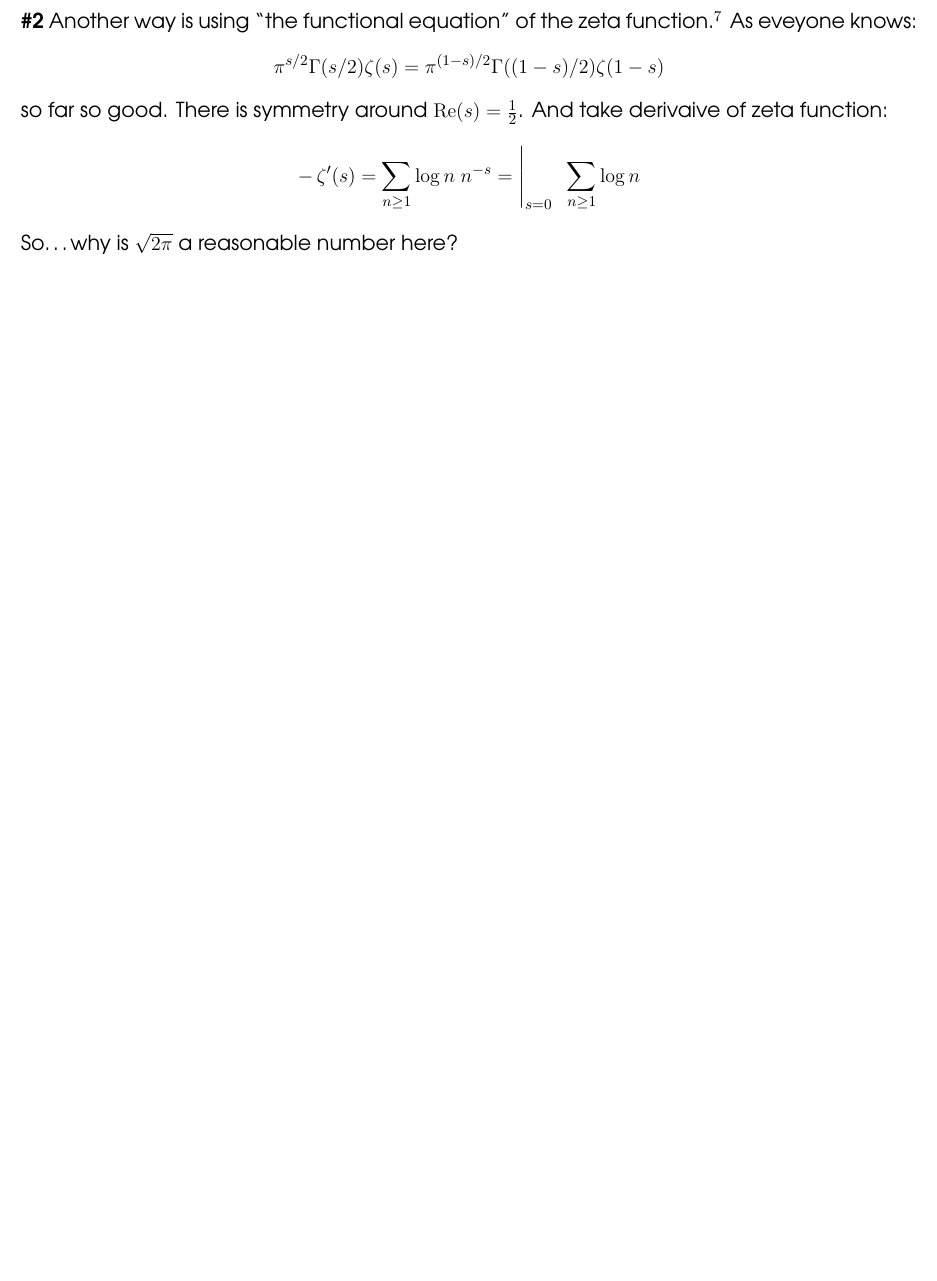
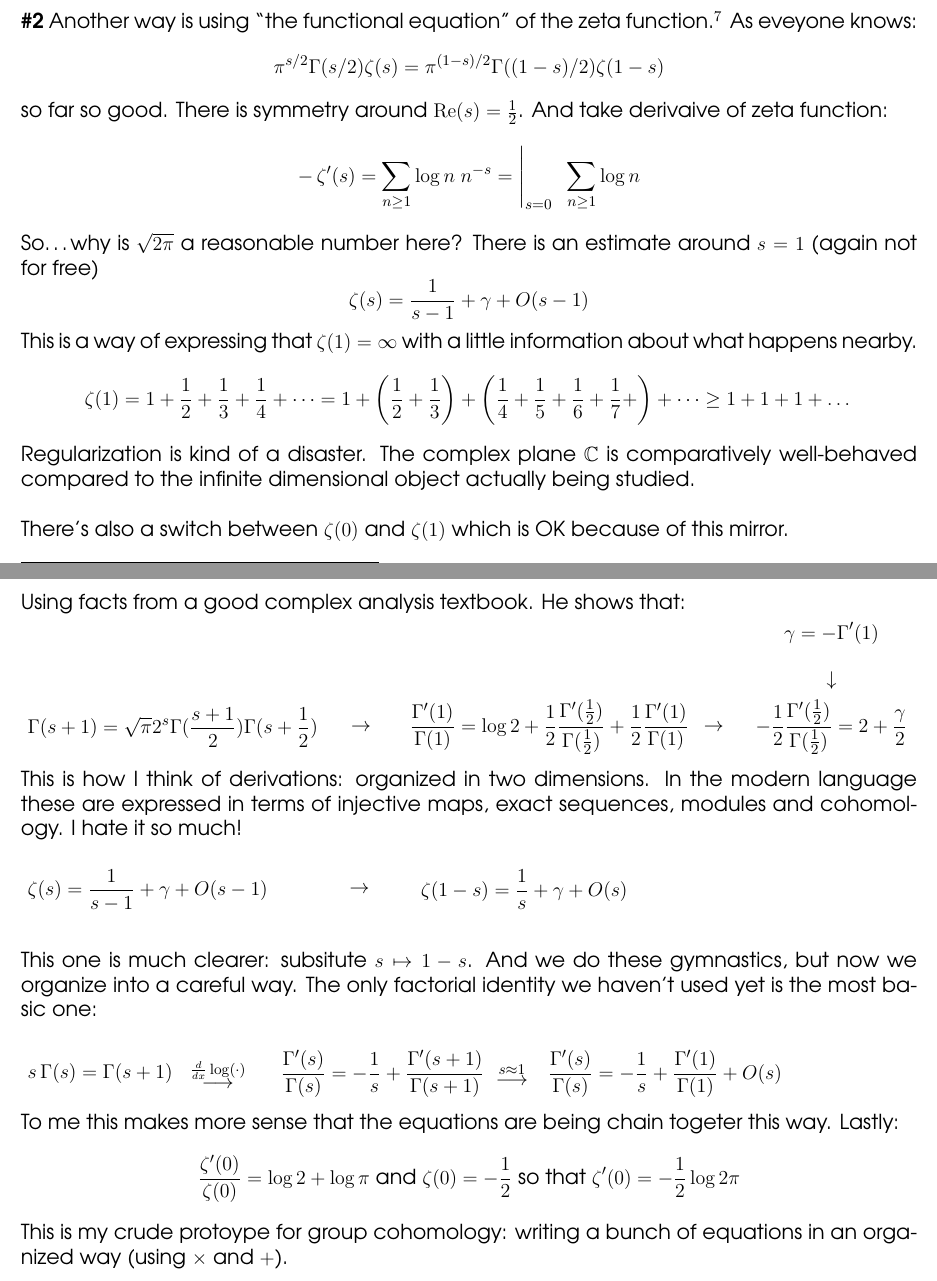
Before and after one commit to mango314/math-blog, a LaTeX document (2017/050117-nilsequences.tex): part of page 7 of 8 before the commit and two parts of pages 7 and 8 of 9 after it, the two joined at a grey line, cut so that both start at the same text, the shorter picture padded with empty space. Compiled offline with pdfLaTeX.

Commit message:
square root of 2 × pi

```diff
--- a/2017/050117-nilsequences.tex
+++ b/2017/050117-nilsequences.tex
@@ -211,9 +211,49 @@ We should already be suspicious of Soul\'{e}'s approach.  One of the inputs to h
 $$ \pi^{s/2} \Gamma(s/2) \zeta(s) = \pi^{(1-s)/2} \Gamma((1-s)/2)\zeta(1-s) $$
 so far so good.  There is symmetry around $\mathrm{Re}(s) = \frac{1}{2}$.  And take derivaive of zeta function:
 $$ - \, \zeta'(s) =  \sum_{n \geq 1} \log n \; n^{-s} = \Bigg|_{s = 0} \;\; \sum_{n \geq 1} \log n $$
-So\dots why is $\sqrt{2\pi}$ a reasonable number here?
+So\dots why is $\sqrt{2\pi}$ a reasonable number here?  There is an estimate around $s=1$ (again not for free)
+$$ \zeta(s) = \frac{1}{s-1} + \gamma + O(s-1) $$
+This is a way of expressing that $\zeta(1) = \infty$ with a little information about what happens nearby.
+$$ \zeta(1) = 1 + \frac{1}{2} + \frac{1}{3} + \frac{1}{4} + \dots = 1
++ \left( \frac{1}{2} + \frac{1}{3} \right)
++  \left( \frac{1}{4} + \frac{1}{5} + \frac{1}{6} + \frac{1}{7} +\right) + \dots
+\geq 1 + 1 + 1 + \dots $$
+Regularization is kind of a disaster.  The complex plane $\mathbb{C}$ is comparatively well-behaved compared to the infinite dimensional object actually being studied. \\ \\
+There's also a switch between $\zeta(0)$ and $\zeta(1)$ which is OK because of this mirror.
 
 \newpage
+
+\noindent Using facts from a good complex analysis textbook.  He shows that:\\
+\begin{tikzpicture}
+\node at (0,0) {$\displaystyle\Gamma(s+1)= \sqrt{\pi} 2^s \Gamma(\frac{s+1}{2})\Gamma(s + \frac{1}{2})$};
+\node at (4, 0) {$\displaystyle\to$};
+\node at (8, 0) {$\displaystyle \frac{\Gamma'(1)}{\Gamma(1)} = \log 2 + \frac{1}{2} \frac{\Gamma'(\frac{1}{2})}{\Gamma(\frac{1}{2})} + \frac{1}{2}\frac{\Gamma'(1)}{\Gamma(1)}$};
+\node at (11.5, 0) {$\displaystyle\to$};
+\node at (14, 0) { $\displaystyle - \frac{1}{2} \frac{\Gamma'(\frac{1}{2})}{\Gamma(\frac{1}{2})} = 2 + \frac{\gamma}{2}$ };
+\node at (14,1) {$\displaystyle\downarrow$};
+\node at (14,2) {$\displaystyle \gamma = - \Gamma'(1)$};
+\end{tikzpicture} \\
+This is how I think of derivations: organized in two dimensions.   In the modern language these are expressed in terms of injective maps, exact sequences, modules and cohomology.  I hate it so much!  \\ \\
+\begin{tikzpicture}
+\node at (0,0) { $\displaystyle \zeta(s) = \frac{1}{s-1} + \gamma + O(s-1) $ };
+\node at (4.5,0) {$\to$};
+\node at (8,0) { $\displaystyle \zeta(1-s) = \frac{1}{s} + \gamma + O(s) $ };
+\end{tikzpicture} \\ \\
+This one is much clearer: subsitute $s \mapsto 1 - s$.  And we do these gymnastics, but now we organize into a careful way.  The only factorial identity we haven't used yet is the most basic one: \\ \\
+\begin{tikzpicture}
+\node at (0,0) {$ s\, \Gamma(s) = \Gamma(s+1) $};
+\node at (2.5,0) {$\stackrel{ \frac{d}{dx} \log (\cdot )}{\longrightarrow}$};
+\node at (6,0) {$\displaystyle \frac{\Gamma'(s)}{\Gamma(s) } = - \frac{1}{s} + \frac{\Gamma'(s+1)}{\Gamma(s+1) } $} ;
+\node at (8.75,0) {$\stackrel{s\approx1}{\longrightarrow}$};
+\node at (12,0) {$\displaystyle \frac{\Gamma'(s)}{\Gamma(s) } = - \frac{1}{s} + \frac{\Gamma'(1)}{\Gamma(1) } + O(s)$};
+\end{tikzpicture} \\
+To me this makes more sense that the equations are being chain togeter this way.  Lastly:
+$$ \frac{\zeta'(0)}{\zeta(0)} = \log 2 + \log \pi \text{ and } \zeta(0) = - \frac{1}{2} \text{ so that } \zeta'(0) = - \frac{1}{2} \log 2\pi  $$
+This is my crude protoype for group cohomology: writing a bunch of equations in an organized way (using $\times$ and $+$).
+
+\newpage
+
+
 
 \dots
 
```
Also changed, not shown: 2017/050117-nilsequences.pdf.
